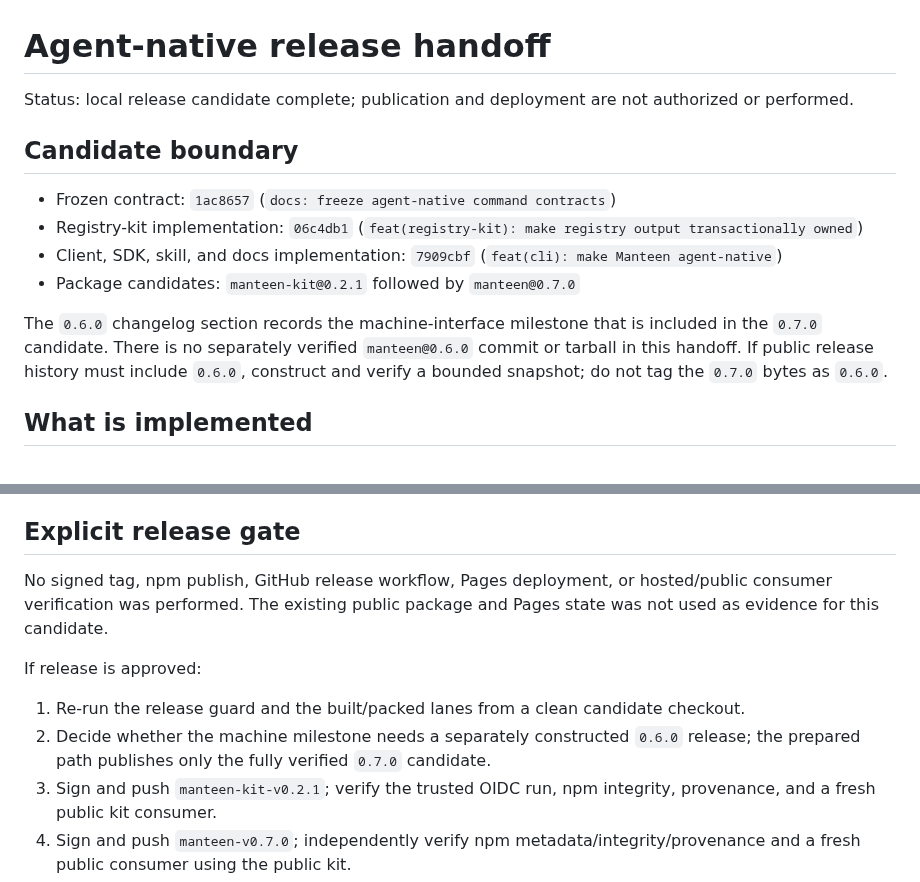
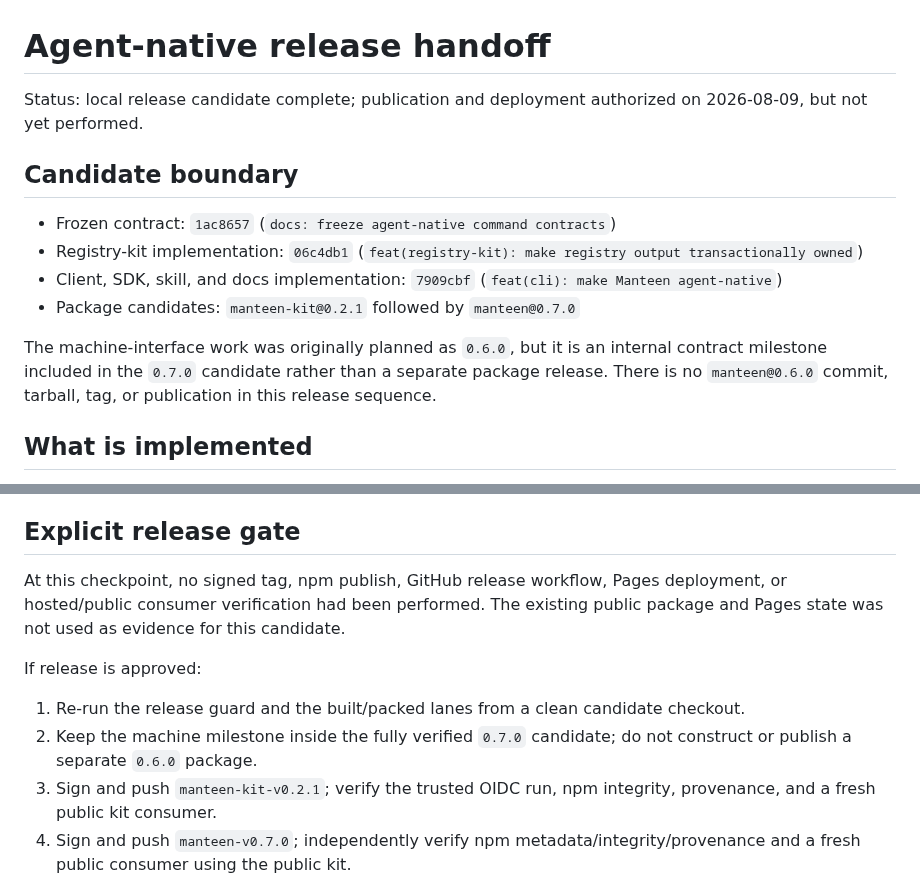
Before and after one commit to arimxyer/manteen, a Markdown page: docs/agent-native-release-handoff.md, 2 parts joined by grey strips. Rendered like a GitHub page.

Commit message:
docs: streamline agent-native release sequence

```diff
--- a/docs/agent-native-release-handoff.md
+++ b/docs/agent-native-release-handoff.md
@@ -1,7 +1,7 @@
 # Agent-native release handoff
 
-Status: local release candidate complete; publication and deployment are not authorized or
-performed.
+Status: local release candidate complete; publication and deployment authorized on 2026-08-09,
+but not yet performed.
 
 ## Candidate boundary
 
@@ -10,10 +10,9 @@ performed.
 - Client, SDK, skill, and docs implementation: `7909cbf` (`feat(cli): make Manteen agent-native`)
 - Package candidates: `manteen-kit@0.2.1` followed by `manteen@0.7.0`
 
-The `0.6.0` changelog section records the machine-interface milestone that is included in the
-`0.7.0` candidate. There is no separately verified `manteen@0.6.0` commit or tarball in this
-handoff. If public release history must include `0.6.0`, construct and verify a bounded snapshot;
-do not tag the `0.7.0` bytes as `0.6.0`.
+The machine-interface work was originally planned as `0.6.0`, but it is an internal contract
+milestone included in the `0.7.0` candidate rather than a separate package release. There is no
+`manteen@0.6.0` commit, tarball, tag, or publication in this release sequence.
 
 ## What is implemented
 
@@ -69,15 +68,15 @@ contains both new command/output schemas.
 
 ## Explicit release gate
 
-No signed tag, npm publish, GitHub release workflow, Pages deployment, or hosted/public consumer
-verification was performed. The existing public package and Pages state was not used as evidence
-for this candidate.
+At this checkpoint, no signed tag, npm publish, GitHub release workflow, Pages deployment, or
+hosted/public consumer verification had been performed. The existing public package and Pages
+state was not used as evidence for this candidate.
 
 If release is approved:
 
 1. Re-run the release guard and the built/packed lanes from a clean candidate checkout.
-2. Decide whether the machine milestone needs a separately constructed `0.6.0` release; the
-   prepared path publishes only the fully verified `0.7.0` candidate.
+2. Keep the machine milestone inside the fully verified `0.7.0` candidate; do not construct or
+   publish a separate `0.6.0` package.
 3. Sign and push `manteen-kit-v0.2.1`; verify the trusted OIDC run, npm integrity, provenance, and a
    fresh public kit consumer.
 4. Sign and push `manteen-v0.7.0`; independently verify npm metadata/integrity/provenance and a
```
Also changed, not shown: packages/cli/CHANGELOG.md (+1 -1 lines).
